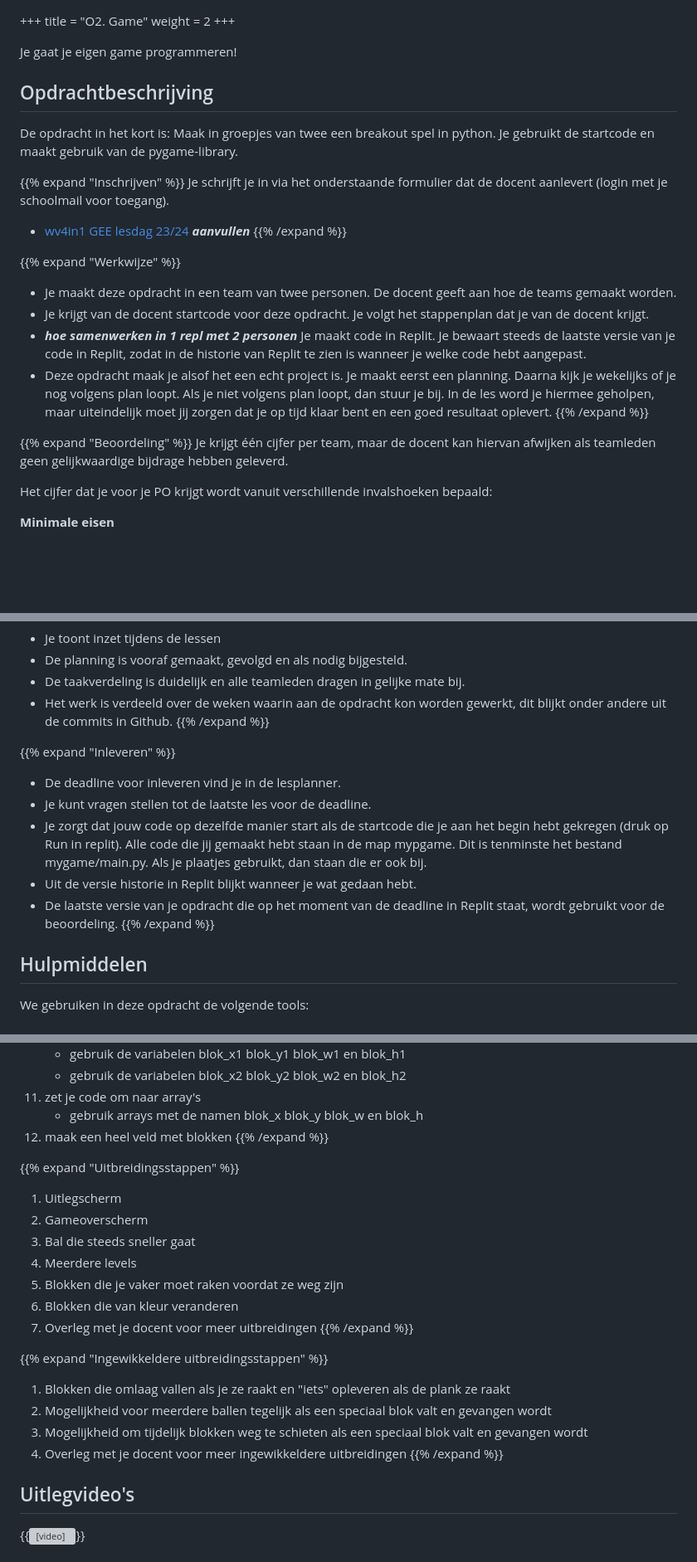
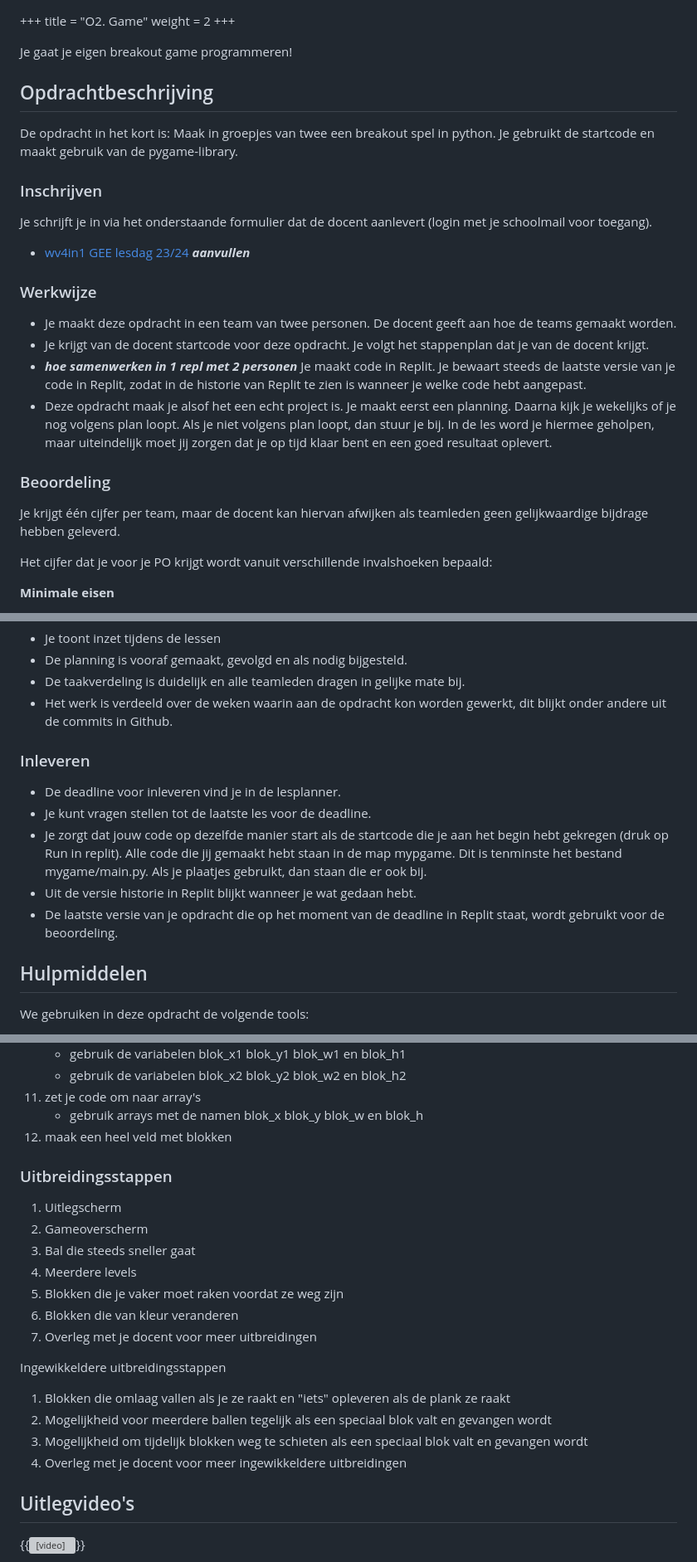
Before and after one commit to vangeest/pygame-pygbag-replit-poc, a Markdown page: opdracht.md, 3 parts joined by grey strips. Shown at 83% size. GitHub-like rendering; blank space fills up the shorter version; grey boxes are pictures that could not be loaded.

```diff
--- a/game.md
+++ b/opdracht.md
@@ -3,25 +3,23 @@ title = "O2. Game"
 weight = 2
 +++
 
-Je gaat je eigen game programmeren!
+Je gaat je eigen breakout game programmeren!
 <!--more-->
 
 ## Opdrachtbeschrijving
 De opdracht in het kort is: Maak in groepjes van twee een breakout spel in python. Je gebruikt de startcode en maakt gebruik van de pygame-library.
 
-{{% expand "Inschrijven" %}}
+### Inschrijven
 Je schrijft je in via het onderstaande formulier dat de docent aanlevert (login met je schoolmail voor toegang).
 - [wv4in1 GEE lesdag 23/24](https://link) ___aanvullen___
-{{% /expand %}}
 
-{{% expand "Werkwijze" %}}
+### Werkwijze
 - Je maakt deze opdracht in een team van twee personen. De docent geeft aan hoe de teams gemaakt worden.
 - Je krijgt van de docent startcode voor deze opdracht. Je volgt het stappenplan dat je van de docent krijgt.
 - ___hoe samenwerken in 1 repl met 2 personen___ Je maakt code in Replit. Je bewaart steeds de laatste versie van je code in Replit, zodat in de historie van Replit te zien is wanneer je welke code hebt aangepast.
 - Deze opdracht maak je alsof het een echt project is. Je maakt eerst een planning. Daarna kijk je wekelijks of je nog volgens plan loopt. Als je niet volgens plan loopt, dan stuur je bij. In de les word je hiermee geholpen, maar uiteindelijk moet jij zorgen dat je op tijd klaar bent en een goed resultaat oplevert.
-{{% /expand %}}
 
-{{% expand "Beoordeling" %}}
+### Beoordeling
 Je krijgt één cijfer per team, maar de docent kan hiervan afwijken als teamleden geen gelijkwaardige bijdrage hebben geleverd.
 
 Het cijfer dat je voor je PO krijgt wordt vanuit verschillende invalshoeken bepaald:
@@ -59,15 +57,13 @@ Voordat je een cijfer krijgt voor je PO, wordt gekeken of je werk voldoet aan de
 - De planning is vooraf gemaakt, gevolgd en als nodig bijgesteld.
 - De taakverdeling is duidelijk en alle teamleden dragen in gelijke mate bij.
 - Het werk is verdeeld over de weken waarin aan de opdracht kon worden gewerkt, dit blijkt onder andere uit de commits in Github.
-{{% /expand %}}
 
-{{% expand "Inleveren" %}}
+### Inleveren
 - De deadline voor inleveren vind je in de lesplanner.
 - Je kunt vragen stellen tot de laatste les voor de deadline.
 - Je zorgt dat jouw code op dezelfde manier start als de startcode die je aan het begin hebt gekregen (druk op Run in replit). Alle code die jij gemaakt hebt staan in de map mypgame. Dit is tenminste het bestand mygame/main.py. Als je plaatjes gebruikt, dan staan die er ook bij.
 - Uit de versie historie in Replit blijkt wanneer je wat gedaan hebt.
 - De laatste versie van je opdracht die op het moment van de deadline in Replit staat, wordt gebruikt voor de beoordeling.
-{{% /expand %}}
 
 ## Hulpmiddelen
 We gebruiken in deze opdracht de volgende tools:
@@ -111,9 +107,8 @@ Werk de planning af van boven naar beneden. Vul de planning aan en stel bij terw
 15. zet je code om naar array's
     - gebruik arrays met de namen blok_x blok_y blok_w en blok_h
 17. maak een heel veld met blokken
-{{% /expand %}}
 
-{{% expand "Uitbreidingsstappen" %}}
+### Uitbreidingsstappen
 1. Uitlegscherm
 2. Gameoverscherm
 3. Bal die steeds sneller gaat
@@ -121,14 +116,12 @@ Werk de planning af van boven naar beneden. Vul de planning aan en stel bij terw
 5. Blokken die je vaker moet raken voordat ze weg zijn
 6. Blokken die van kleur veranderen
 7. Overleg met je docent voor meer uitbreidingen
-{{% /expand %}}
 
-{{% expand "Ingewikkeldere uitbreidingsstappen" %}}
+Ingewikkeldere uitbreidingsstappen
 1. Blokken die omlaag vallen als je ze raakt en "iets" opleveren als de plank ze raakt
 2. Mogelijkheid voor meerdere ballen tegelijk als een speciaal blok valt en gevangen wordt
 3. Mogelijkheid om tijdelijk blokken weg te schieten als een speciaal blok valt en gevangen wordt
 4. Overleg met je docent voor meer ingewikkeldere uitbreidingen
-{{% /expand %}}
 
 ## Uitlegvideo's
 {{<video id="PLpTljPS____idinvullen____1HC">}}
```
Also changed, not shown: other parts of opdracht.md (+1 -1 lines), readme.md (+1 -1 lines).
